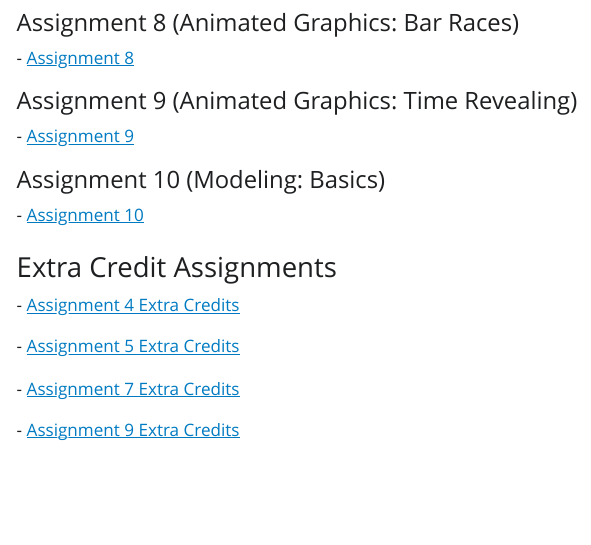
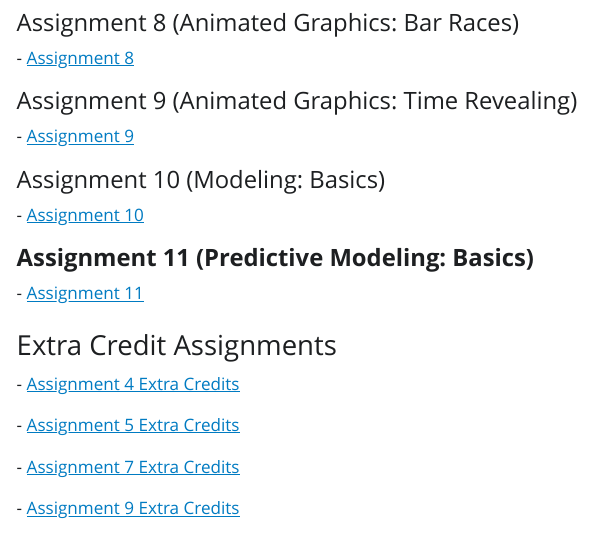
Before and after one commit to mpetrarca3/math421, a Quarto document (index.qmd): the page in a window 1100 px wide, from 1230 px down. The pictures show the output file index.html that the author committed with the source, opened offline; Quarto's library style sheets are replaced by a plain one without menus.

Commit message:
Update Website

```diff
--- a/index.qmd
+++ b/index.qmd
@@ -52,6 +52,10 @@ editor: visual
 
 \- [Assignment 10](Assignment10.html)
 
+#### **Assignment 11 (Predictive Modeling: Basics)**
+
+\- [Assignment 11](assignment11.html)
+
 ### Extra Credit Assignments
 
 \- [Assignment 4 Extra Credits](assignment4_extra_credits.html)
```
Also changed, not shown: index.html.
